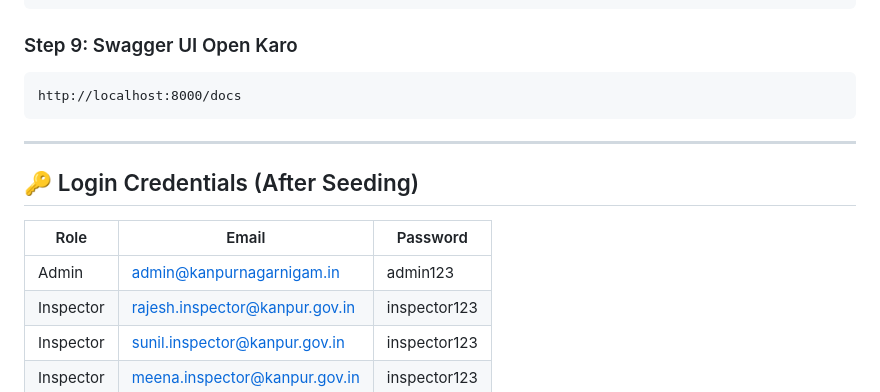
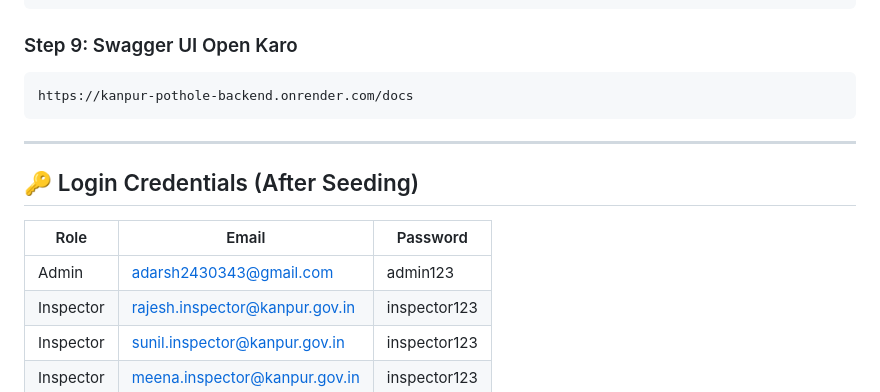
Before and after one commit to adarsh23222/kanpur-pothole-tracker, a Markdown page: README.md, the part around the change. GitHub-like rendering.

Commit message:
Update README with production URLs and credentials

````diff
--- a/README.md
+++ b/README.md
@@ -80,7 +80,7 @@ uvicorn app.main:app --reload --port 8000
 
 ### Step 9: Swagger UI Open Karo
 ```
-http://localhost:8000/docs
+https://kanpur-pothole-backend.onrender.com/docs
 ```
 
 ---
@@ -89,7 +89,7 @@ http://localhost:8000/docs
 
 | Role | Email | Password |
 |------|-------|----------|
-| Admin | admin@kanpurnagarnigam.in | admin123 |
+| Admin | adarsh2430343@gmail.com | admin123 |
 | Inspector | rajesh.inspector@kanpur.gov.in | inspector123 |
 | Inspector | sunil.inspector@kanpur.gov.in | inspector123 |
 | Inspector | meena.inspector@kanpur.gov.in | inspector123 |
````
